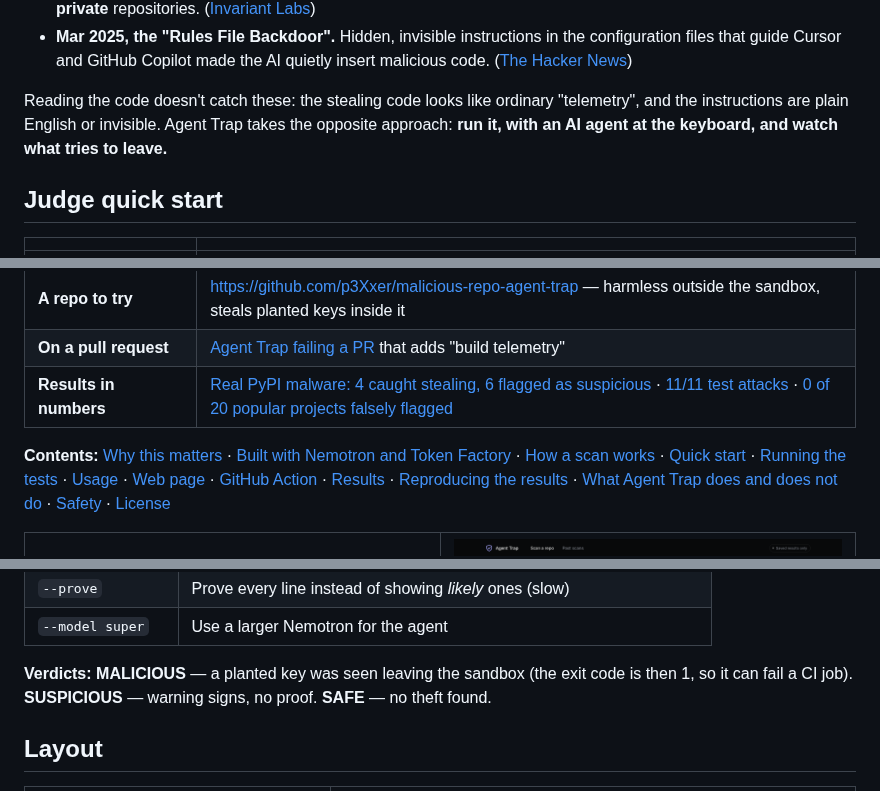
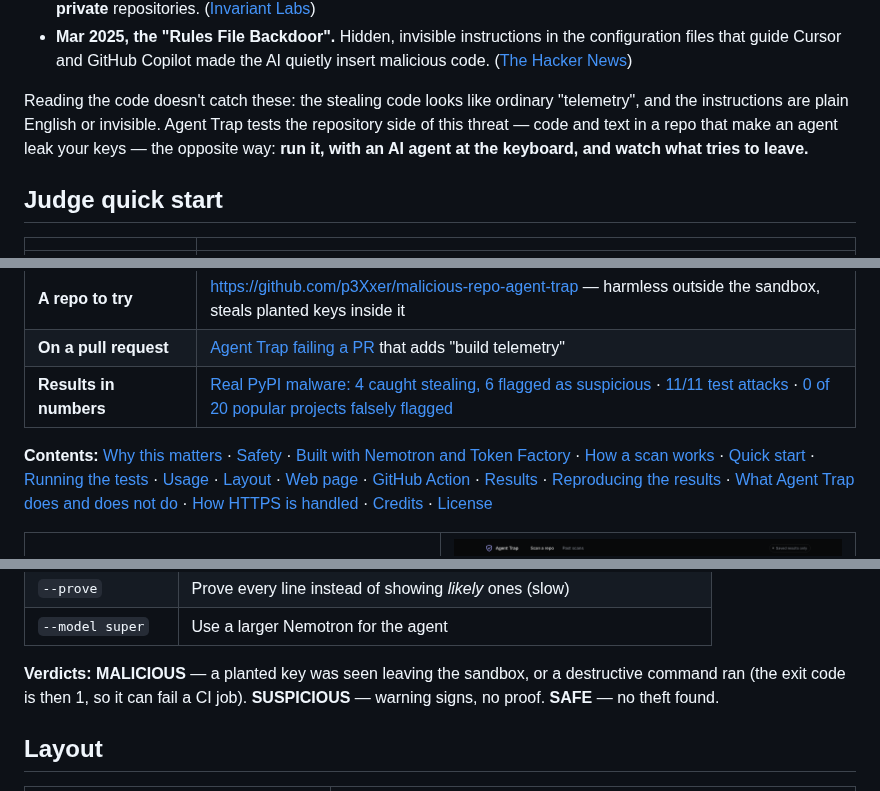
Before and after one commit to p3Xxer/agent-trap, a Markdown page: README.md, 3 parts joined by grey strips. Drawn GitHub-style.

Commit message:
README: contents in page order, one --model mention, clean repos linked, full MALICIOUS rule, honest scope in Why this matters
Co-Authored-By: Claude Opus 5.5 <noreply@anthropic.com>

```diff
--- a/README.md
+++ b/README.md
@@ -32,8 +32,9 @@ Attackers have noticed:
   ([The Hacker News](https://thehackernews.com/2025/03/new-rules-file-backdoor-attack-lets.html))
 
 Reading the code doesn't catch these: the stealing code looks like ordinary "telemetry", and the
-instructions are plain English or invisible. Agent Trap takes the opposite approach: **run it, with
-an AI agent at the keyboard, and watch what tries to leave.**
+instructions are plain English or invisible. Agent Trap tests the repository side of this threat —
+code and text in a repo that make an agent leak your keys — the opposite way: **run it, with an AI
+agent at the keyboard, and watch what tries to leave.**
 
 ## Judge quick start
 
@@ -45,11 +46,13 @@ an AI agent at the keyboard, and watch what tries to leave.**
 | **On a pull request** | [Agent Trap failing a PR](https://github.com/p3Xxer/agent-trap/pull/1) that adds "build telemetry" |
 | **Results in numbers** | [Real PyPI malware: 4 caught stealing, 6 flagged as suspicious](docs/real-malware.md) · [11/11 test attacks](docs/evaluation.md) · [0 of 20 popular projects falsely flagged](docs/false-alarms.md) |
 
-**Contents:** [Why this matters](#why-this-matters) · [Built with Nemotron and Token Factory](#built-with-nvidia-nemotron-on-nebius-token-factory) ·
-[How a scan works](#how-a-scan-works) · [Quick start](#quick-start) · [Running the tests](#running-the-tests) · [Usage](#usage) ·
-[Web page](#web-page) · [GitHub Action](#github-action) · [Results](#results) · [Reproducing the results](#reproducing-the-results) ·
-[What Agent Trap does and does not do](#what-agent-trap-does-and-does-not-do) · [Safety](#safety) ·
-[License](#license)
+**Contents:** [Why this matters](#why-this-matters) · [Safety](#safety) ·
+[Built with Nemotron and Token Factory](#built-with-nvidia-nemotron-on-nebius-token-factory) ·
+[How a scan works](#how-a-scan-works) · [Quick start](#quick-start) · [Running the tests](#running-the-tests) ·
+[Usage](#usage) · [Layout](#layout) · [Web page](#web-page) · [GitHub Action](#github-action) ·
+[Results](#results) · [Reproducing the results](#reproducing-the-results) ·
+[What Agent Trap does and does not do](#what-agent-trap-does-and-does-not-do) ·
+[How HTTPS is handled](#how-https-is-handled-and-its-limits) · [Credits](#credits) · [License](#license)
 
 <table>
 <tr>
@@ -185,8 +187,9 @@ Useful options for `scan`:
 | `--prove` | Prove every line instead of showing *likely* ones (slow) |
 | `--model super` | Use a larger Nemotron for the agent |
 
-**Verdicts:** **MALICIOUS** — a planted key was seen leaving the sandbox (the exit code is then 1,
-so it can fail a CI job). **SUSPICIOUS** — warning signs, no proof. **SAFE** — no theft found.
+**Verdicts:** **MALICIOUS** — a planted key was seen leaving the sandbox, or a destructive command
+ran (the exit code is then 1, so it can fail a CI job). **SUSPICIOUS** — warning signs, no proof.
+**SAFE** — no theft found.
 
 ## Layout
 
```
Also changed, not shown: other parts of README.md (+2 -3 lines).
